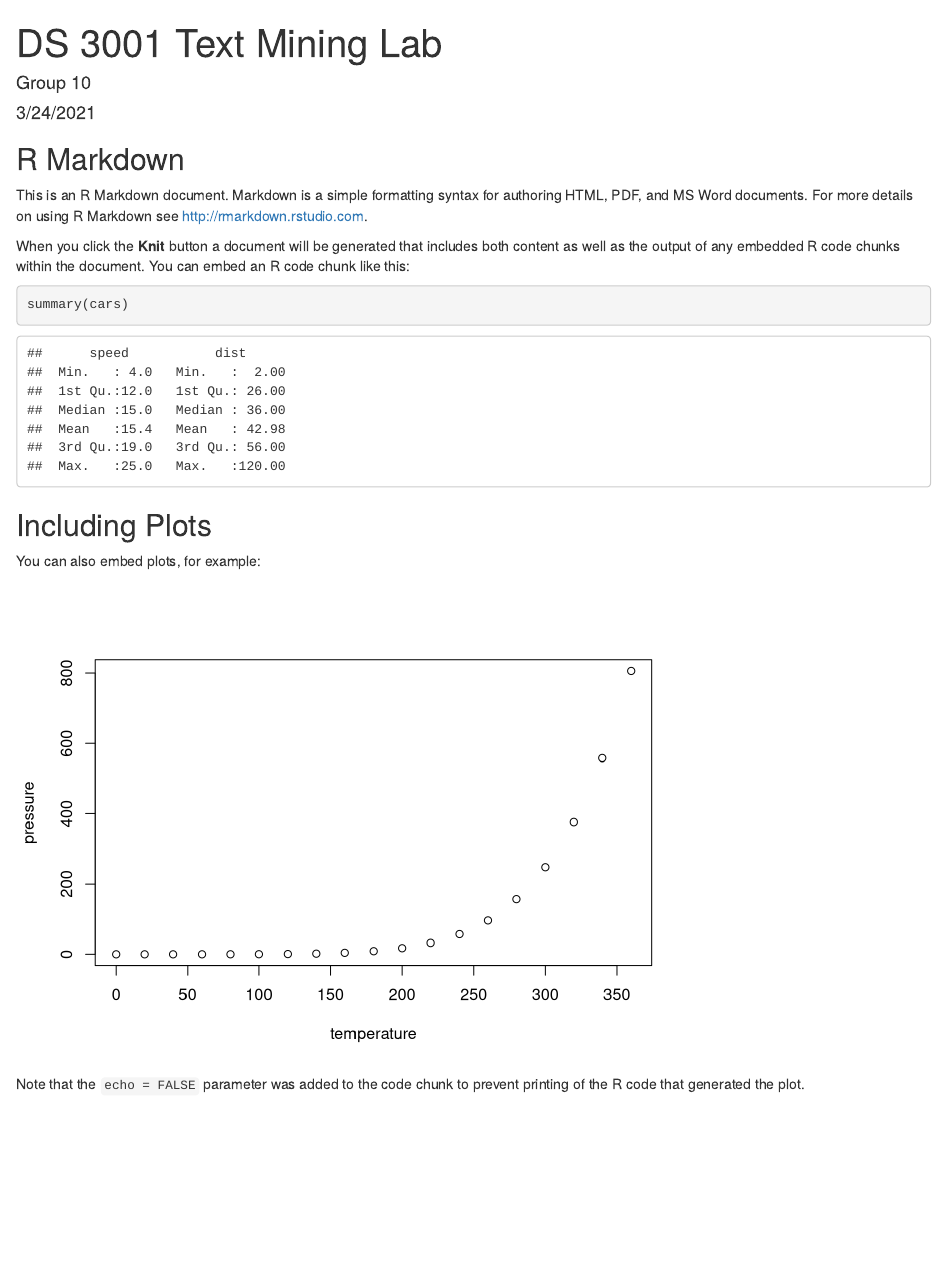
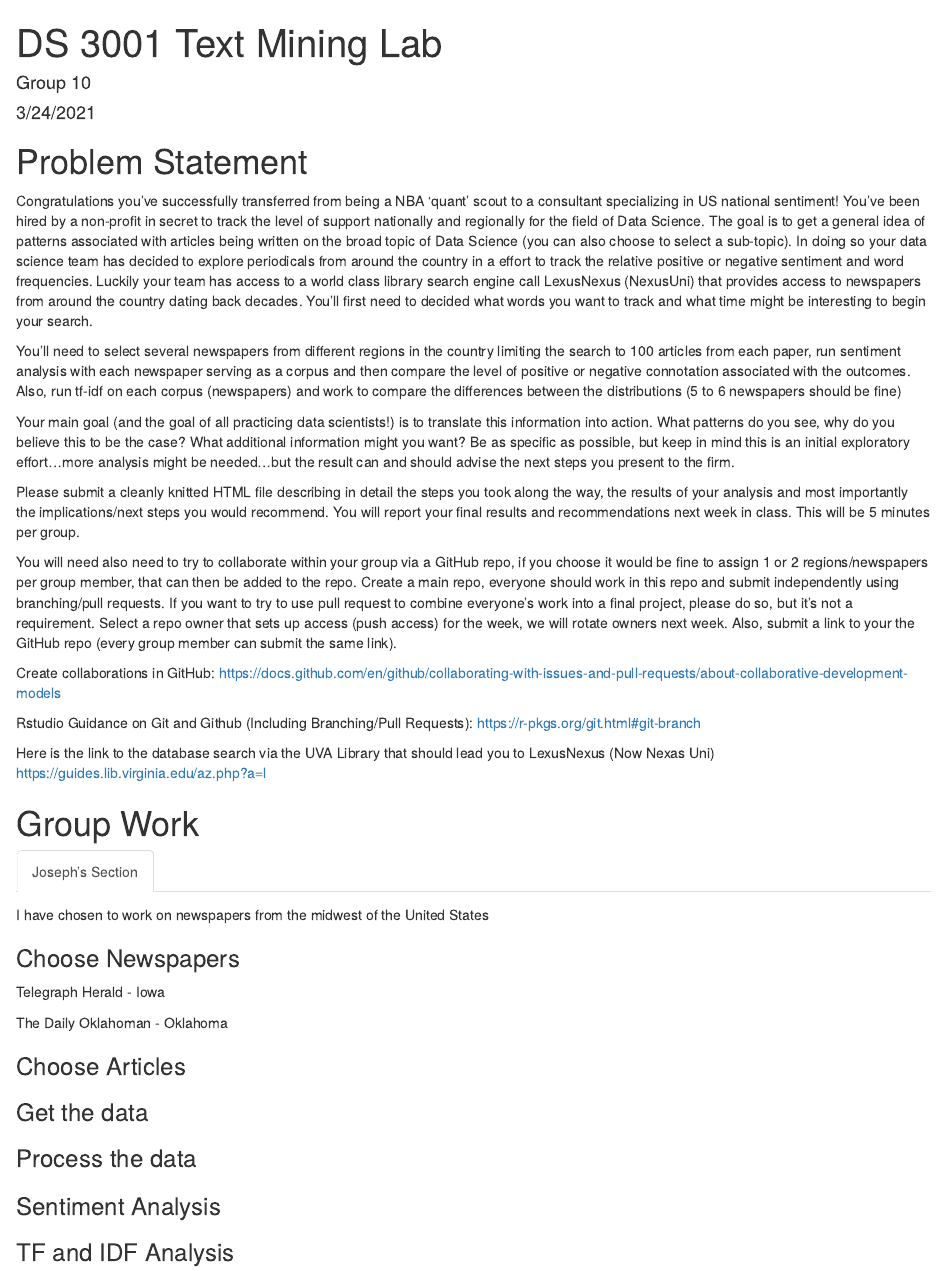
Before and after one commit to JosephKeogh/DS3001-Text-Mining-Lab, an R Markdown document (joseph_work.Rmd): the page in a window 1100 px wide, from its top. Rendered offline with R 4.5, knitr and Pandoc, with nearby package versions.

Commit message:
basic set up of document outline

````diff
--- a/joseph_work.Rmd
+++ b/joseph_work.Rmd
@@ -6,25 +8,65 @@ output: html_document
 ---
 
 ```{r setup, include=FALSE}
-knitr::opts_chunk$set(echo = TRUE)
+knitr::opts_chunk$set(echo = FALSE, messages=FALSE, errors=FALSE)
 ```
 
-## R Markdown
 
-This is an R Markdown document. Markdown is a simple formatting syntax for authoring HTML, PDF, and MS Word documents. For more details on using R Markdown see <http://rmarkdown.rstudio.com>.
-
-When you click the **Knit** button a document will be generated that includes both content as well as the output of any embedded R code chunks within the document. You can embed an R code chunk like this:
-
-```{r cars}
-summary(cars)
+```{r, include=FALSE}
+library(tidyverse)
+library(tidytext)
+library(textdata)
+# install.packages("tidyselect")
+library(tidyselect)
+library(stringr)
+library(DT)
+# install.packages("topicmodels")
+library(tm)
+library(plotly)
+library(topicmodels)
+# save.image("innovedu.RData")
 ```
 
-## Including Plots
 
-You can also embed plots, for example:
+# Problem Statement
+Congratulations you've successfully transferred from being a NBA 'quant' scout to a consultant specializing in US national sentiment! You've been hired by a non-profit in secret to track the level of support nationally and regionally for the field of Data Science. The goal is to get a general idea of patterns associated with articles being written on the broad topic of Data Science (you can also choose to select a sub-topic). In doing so your data science team has decided to explore periodicals from around the country in a effort to track the relative positive or negative sentiment and word frequencies. Luckily your team has access to a world class library search engine call LexusNexus (NexusUni) that provides access to newspapers from around the country dating back decades. You'll first need to decided what words you want to track and what time might be interesting to begin your search.
 
-```{r pressure, echo=FALSE}
-plot(pressure)
-```
+You'll need to select several newspapers from different regions in the country limiting the search to 100 articles from each paper, run sentiment analysis with each newspaper serving as a corpus and then compare the level of positive or negative connotation associated with the outcomes. Also, run tf-idf on each corpus (newspapers) and work to compare the differences between the distributions (5 to 6 newspapers should be fine)
 
-Note that the `echo = FALSE` parameter was added to the code chunk to prevent printing of the R code that generated the plot.
+Your main goal (and the goal of all practicing data scientists!) is to translate this information into action. What patterns do you see, why do you believe this to be the case? What additional information might you want? Be as specific as possible, but keep in mind this is an initial exploratory effort...more analysis might be needed...but the result can and should advise the next steps you present to the firm.
+
+
+Please submit a cleanly knitted HTML file describing in detail the steps you took along the way, the results of your analysis and most importantly the implications/next steps you would recommend.  You will report your final results and recommendations next week in class. This will be 5 minutes per group.
+
+You will need also need to try to collaborate within your group via a GitHub repo, if you choose it would be fine to assign 1 or 2 regions/newspapers per group member, that can then be added to the repo. Create a main repo, everyone should work in this repo and submit independently using branching/pull requests. If you want to try to use pull request to combine everyone's work into a final project, please do so, but it's not a requirement. Select a repo owner that sets up access (push access) for the week, we will rotate owners next week. Also, submit a link to your the GitHub repo (every group member can submit the same link).
+
+Create collaborations in GitHub: https://docs.github.com/en/github/collaborating-with-issues-and-pull-requests/about-collaborative-development-models
+
+Rstudio Guidance on Git and Github (Including Branching/Pull Requests): https://r-pkgs.org/git.html#git-branch
+
+
+Here is the link to the database search via the UVA Library that should lead you to LexusNexus (Now Nexas Uni)
+https://guides.lib.virginia.edu/az.php?a=l
+
+# Group Work{.tabset}
+
+## Joseph's Section
+
+I have chosen to work on newspapers from the midwest of the United States
+
+### Choose Newspapers
+
+Telegraph Herald - Iowa
+
+The Daily Oklahoman - Oklahoma
+
+
+### Choose Articles
+
+### Get the data
+
+### Process the data
+
+### Sentiment Analysis
+
+### TF and IDF Analysis
````
Also changed, not shown: joseph_work.html (added), tidytext/innovedu.RData, joseph_work.Rmd (2 more changed lines), 1 other file.
